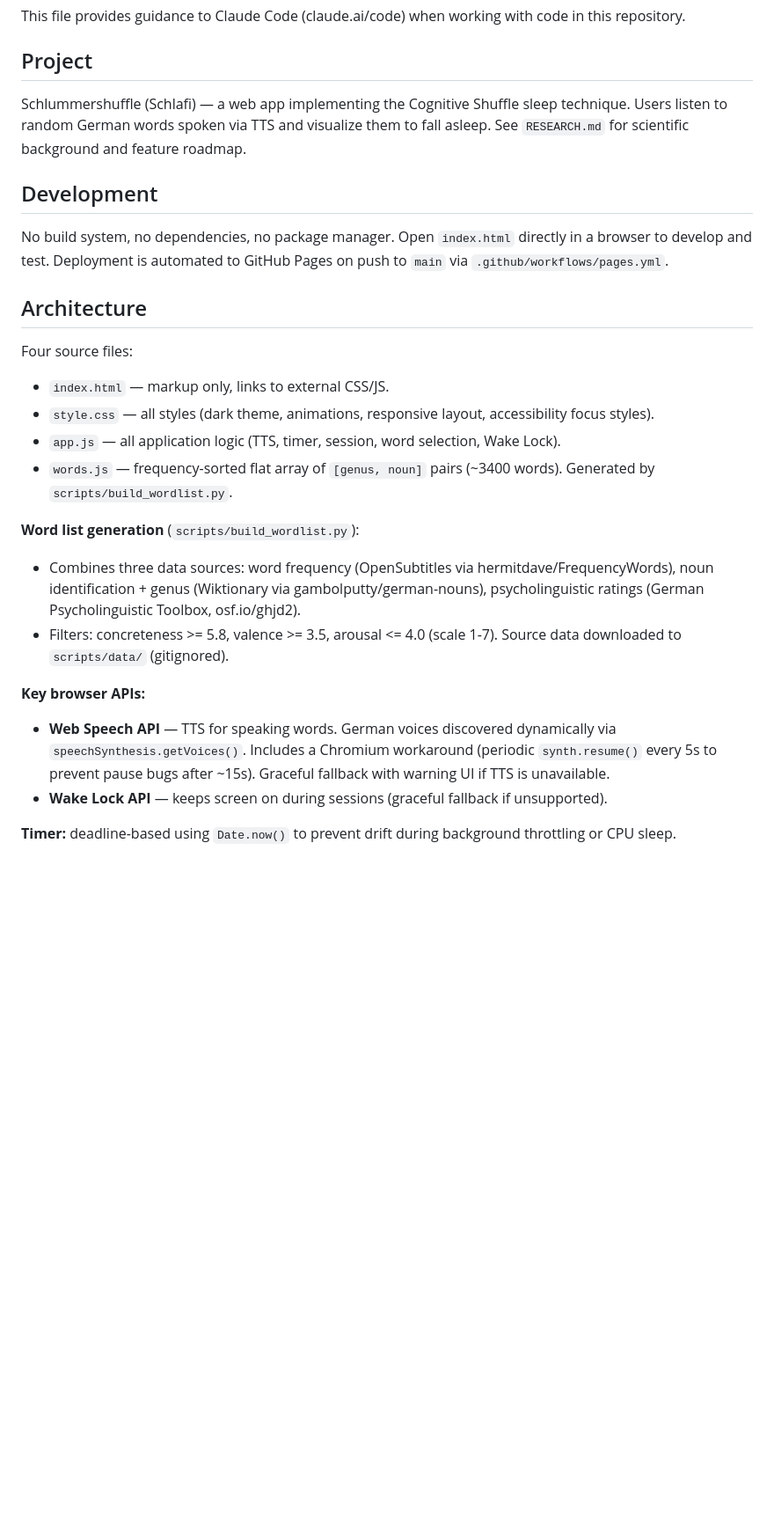
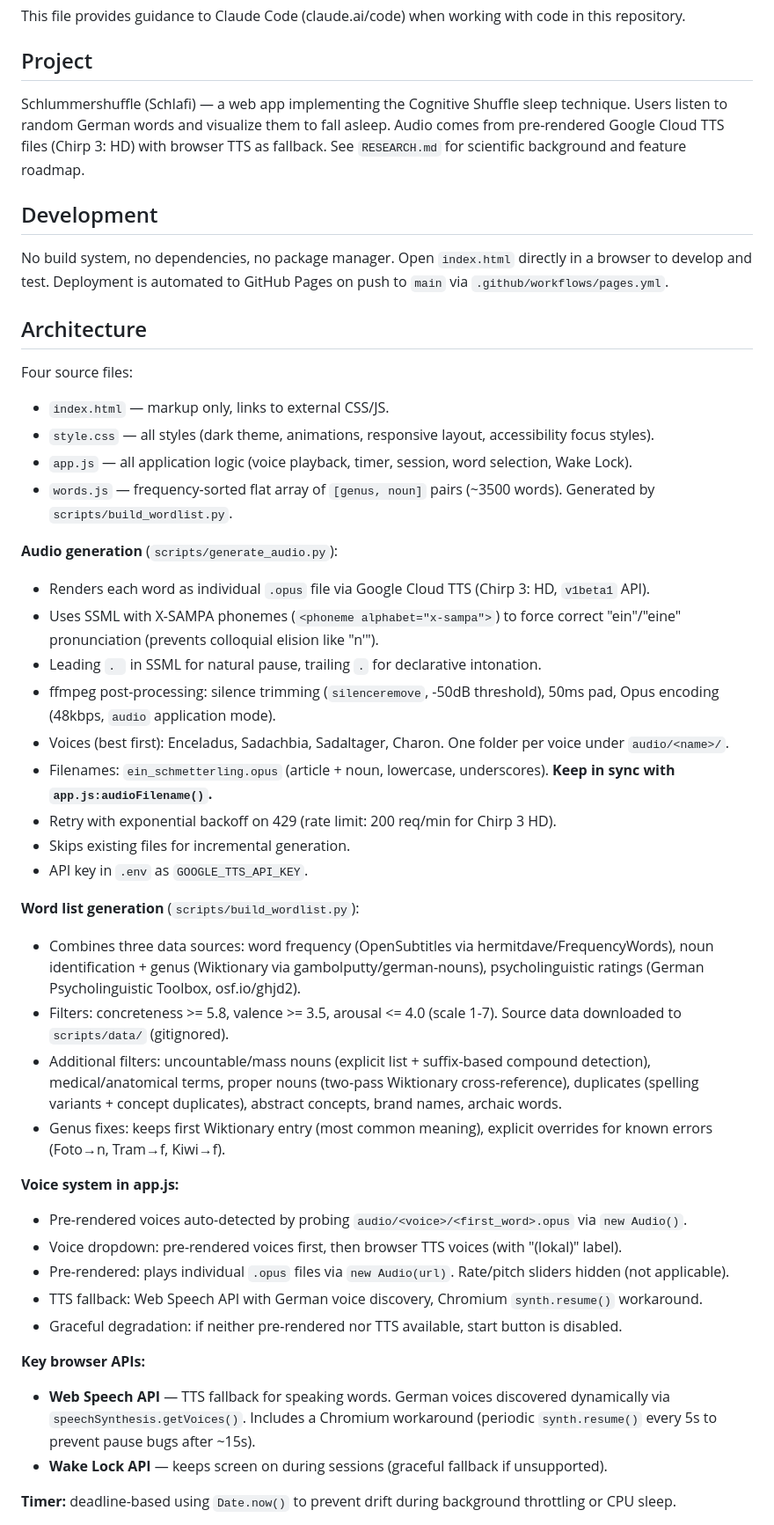
Before and after one commit to sheepherder/schlafi, a Markdown page: CLAUDE.md, the part around one of its changes. Shown at 88% size. Rendered like a GitHub page; blank space fills up the shorter version.

Commit message:
Update CLAUDE.md for audio generation and improved word filters

```diff
--- a/CLAUDE.md
+++ b/CLAUDE.md
@@ -4,7 +4,7 @@ This file provides guidance to Claude Code (claude.ai/code) when working with co
 
 ## Project
 
-Schlummershuffle (Schlafi) — a web app implementing the Cognitive Shuffle sleep technique. Users listen to random German words spoken via TTS and visualize them to fall asleep. See `RESEARCH.md` for scientific background and feature roadmap.
+Schlummershuffle (Schlafi) — a web app implementing the Cognitive Shuffle sleep technique. Users listen to random German words and visualize them to fall asleep. Audio comes from pre-rendered Google Cloud TTS files (Chirp 3: HD) with browser TTS as fallback. See `RESEARCH.md` for scientific background and feature roadmap.
 
 ## Development
 
@@ -15,15 +15,35 @@ No build system, no dependencies, no package manager. Open `index.html` directly
 Four source files:
 - `index.html` — markup only, links to external CSS/JS.
 - `style.css` — all styles (dark theme, animations, responsive layout, accessibility focus styles).
-- `app.js` — all application logic (TTS, timer, session, word selection, Wake Lock).
-- `words.js` — frequency-sorted flat array of `[genus, noun]` pairs (~3400 words). Generated by `scripts/build_wordlist.py`.
+- `app.js` — all application logic (voice playback, timer, session, word selection, Wake Lock).
+- `words.js` — frequency-sorted flat array of `[genus, noun]` pairs (~3500 words). Generated by `scripts/build_wordlist.py`.
+
+**Audio generation** (`scripts/generate_audio.py`):
+- Renders each word as individual `.opus` file via Google Cloud TTS (Chirp 3: HD, `v1beta1` API).
+- Uses SSML with X-SAMPA phonemes (`<phoneme alphabet="x-sampa">`) to force correct "ein"/"eine" pronunciation (prevents colloquial elision like "n'").
+- Leading `. ` in SSML for natural pause, trailing `.` for declarative intonation.
+- ffmpeg post-processing: silence trimming (`silenceremove`, -50dB threshold), 50ms pad, Opus encoding (48kbps, `audio` application mode).
+- Voices (best first): Enceladus, Sadachbia, Sadaltager, Charon. One folder per voice under `audio/<name>/`.
+- Filenames: `ein_schmetterling.opus` (article + noun, lowercase, underscores). **Keep in sync with `app.js:audioFilename()`.**
+- Retry with exponential backoff on 429 (rate limit: 200 req/min for Chirp 3 HD).
+- Skips existing files for incremental generation.
+- API key in `.env` as `GOOGLE_TTS_API_KEY`.
 
 **Word list generation** (`scripts/build_wordlist.py`):
 - Combines three data sources: word frequency (OpenSubtitles via hermitdave/FrequencyWords), noun identification + genus (Wiktionary via gambolputty/german-nouns), psycholinguistic ratings (German Psycholinguistic Toolbox, osf.io/ghjd2).
 - Filters: concreteness >= 5.8, valence >= 3.5, arousal <= 4.0 (scale 1-7). Source data downloaded to `scripts/data/` (gitignored).
+- Additional filters: uncountable/mass nouns (explicit list + suffix-based compound detection), medical/anatomical terms, proper nouns (two-pass Wiktionary cross-reference), duplicates (spelling variants + concept duplicates), abstract concepts, brand names, archaic words.
+- Genus fixes: keeps first Wiktionary entry (most common meaning), explicit overrides for known errors (Foto→n, Tram→f, Kiwi→f).
+
+**Voice system in app.js:**
+- Pre-rendered voices auto-detected by probing `audio/<voice>/<first_word>.opus` via `new Audio()`.
+- Voice dropdown: pre-rendered voices first, then browser TTS voices (with "(lokal)" label).
+- Pre-rendered: plays individual `.opus` files via `new Audio(url)`. Rate/pitch sliders hidden (not applicable).
+- TTS fallback: Web Speech API with German voice discovery, Chromium `synth.resume()` workaround.
+- Graceful degradation: if neither pre-rendered nor TTS available, start button is disabled.
 
 **Key browser APIs:**
-- **Web Speech API** — TTS for speaking words. German voices discovered dynamically via `speechSynthesis.getVoices()`. Includes a Chromium workaround (periodic `synth.resume()` every 5s to prevent pause bugs after ~15s). Graceful fallback with warning UI if TTS is unavailable.
+- **Web Speech API** — TTS fallback for speaking words. German voices discovered dynamically via `speechSynthesis.getVoices()`. Includes a Chromium workaround (periodic `synth.resume()` every 5s to prevent pause bugs after ~15s).
 - **Wake Lock API** — keeps screen on during sessions (graceful fallback if unsupported).
 
 **Timer:** deadline-based using `Date.now()` to prevent drift during background throttling or CPU sleep.
```
Also changed, not shown: other parts of CLAUDE.md (+3 -1 lines).
